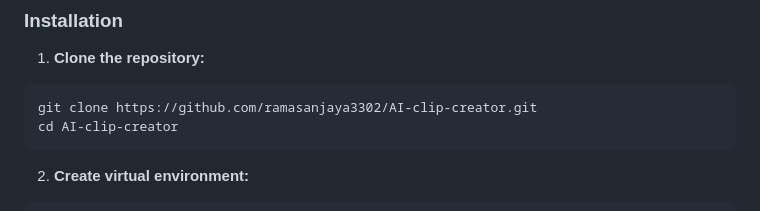
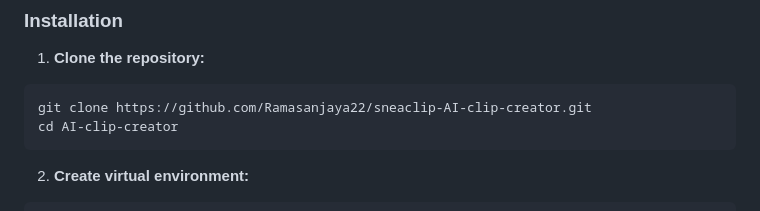
Before and after one commit to Ramasanjaya22/sneaclip-AI-clip-creator, a Markdown page: README.md, the part around one of its changes. GitHub-like rendering.

````diff
--- a/README.md
+++ b/README.md
@@ -83,7 +83,7 @@ In the editor page, enable 9:16 aspect ratio with blur background, then take scr
 
 1. **Clone the repository:**
 ```bash
-git clone https://github.com/ramasanjaya3302/AI-clip-creator.git
+git clone https://github.com/Ramasanjaya22/sneaclip-AI-clip-creator.git
 cd AI-clip-creator
 ```
 
````
Also changed, not shown: other parts of README.md (+6 -6 lines).
